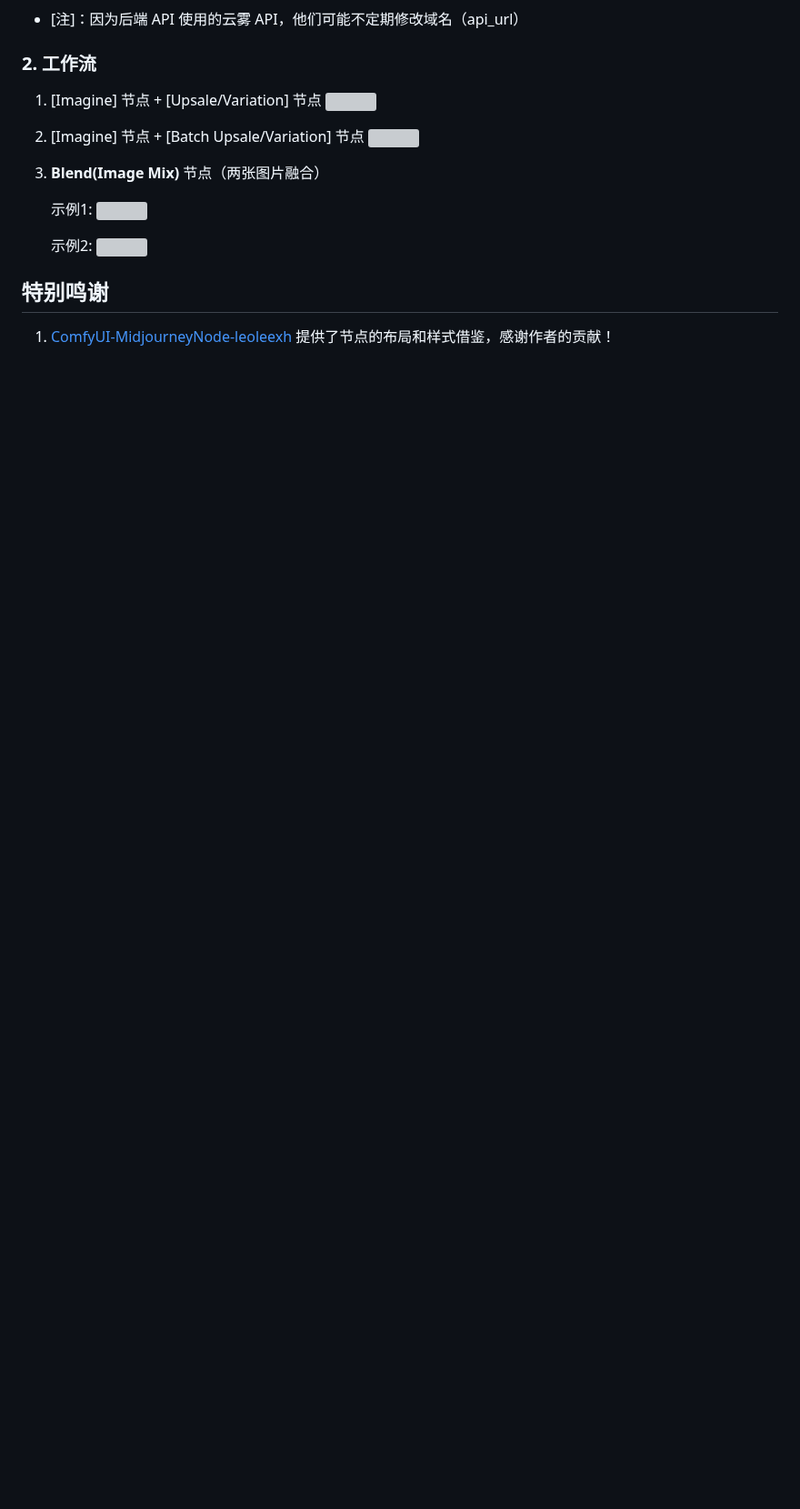
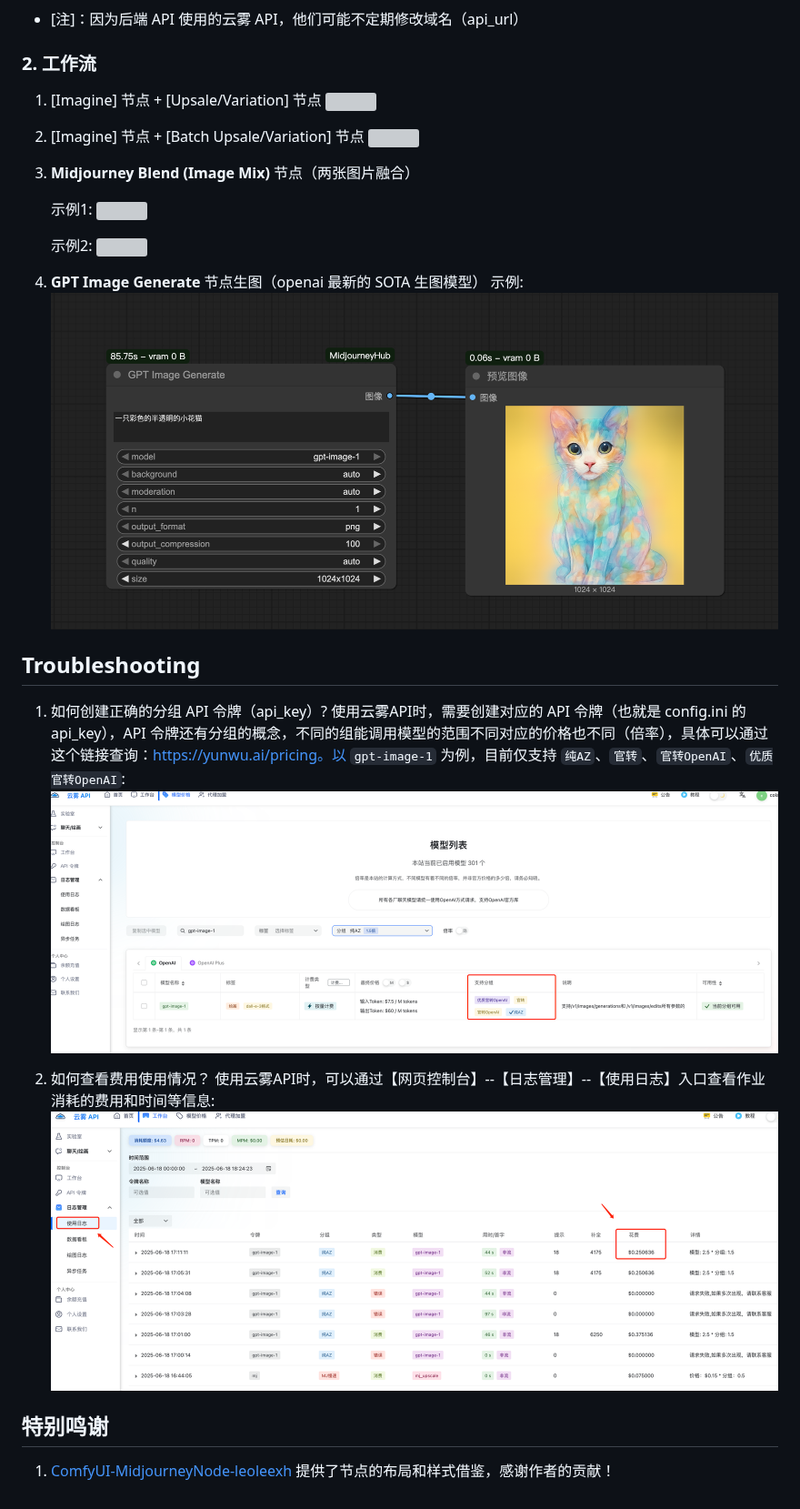
Before and after one commit to jiaqianjing/ComfyUI-MidjourneyHub, a Markdown page: README.md, the part around one of its changes. Shown at 91% size. Rendered like a GitHub page; pictures changed too: example/example_gpt_image_generation.png (added), example/gpt_image_token_group.png (added), example/yunwu_log.png (added); blank space fills up the shorter version; grey boxes are pictures that could not be loaded.

Commit message:
新增 GPT Image Generate 节点，更新配置文件和文档，支持 OpenAI 最新绘图模型。

```diff
--- a/README.md
+++ b/README.md
@@ -26,7 +27,7 @@
 2. [Imagine] 节点 + [Batch Upsale/Variation] 节点
 ![](./example/example_batch_upscale.png)
 
-3. **Blend(Image Mix)** 节点（两张图片融合）
+3. **Midjourney Blend (Image Mix)** 节点（两张图片融合）
 
     示例1:
     ![](./example/example_mj_blend_01.png)
@@ -34,5 +35,19 @@
     示例2:
     ![](./example/example_mj_blend_02.png)
 
+4. **GPT Image Generate** 节点生图（openai 最新的 SOTA 生图模型）
+    示例:
+    ![](./example/example_gpt_image_generation.png)
+
+
+## Troubleshooting
+1. 如何创建正确的分组 API 令牌（api_key）?
+使用云雾API时，需要创建对应的 API 令牌（也就是 config.ini 的 api_key），API 令牌还有分组的概念，不同的组能调用模型的范围不同对应的价格也不同（倍率），具体可以通过这个链接查询：https://yunwu.ai/pricing。以 `gpt-image-1` 为例，目前仅支持 `纯AZ`、`官转`、`官转OpenAI`、`优质官转OpenAI`:
+    ![](./example/gpt_image_token_group.png)
+
+2. 如何查看费用使用情况？
+使用云雾API时，可以通过【网页控制台】--【日志管理】--【使用日志】入口查看作业消耗的费用和时间等信息:
+    ![](./example/yunwu_log.png)
+
 ## 特别鸣谢
 1. [ComfyUI-MidjourneyNode-leoleexh](https://github.com/leoleelxh/ComfyUI-MidjourneyNode-leoleexh/tree/main) 提供了节点的布局和样式借鉴，感谢作者的贡献！
```
Also changed, not shown: other parts of README.md (+4 -3 lines), 4 other files.
